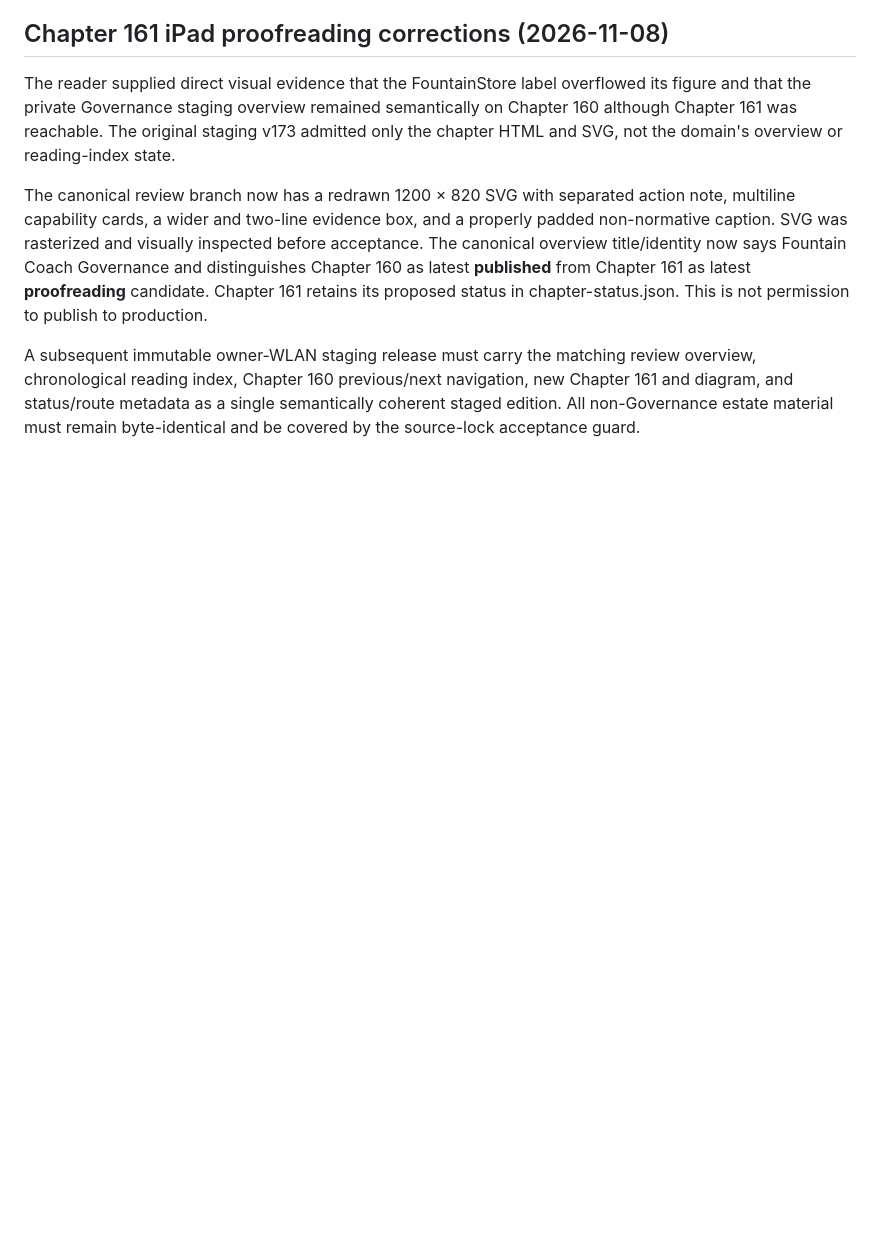
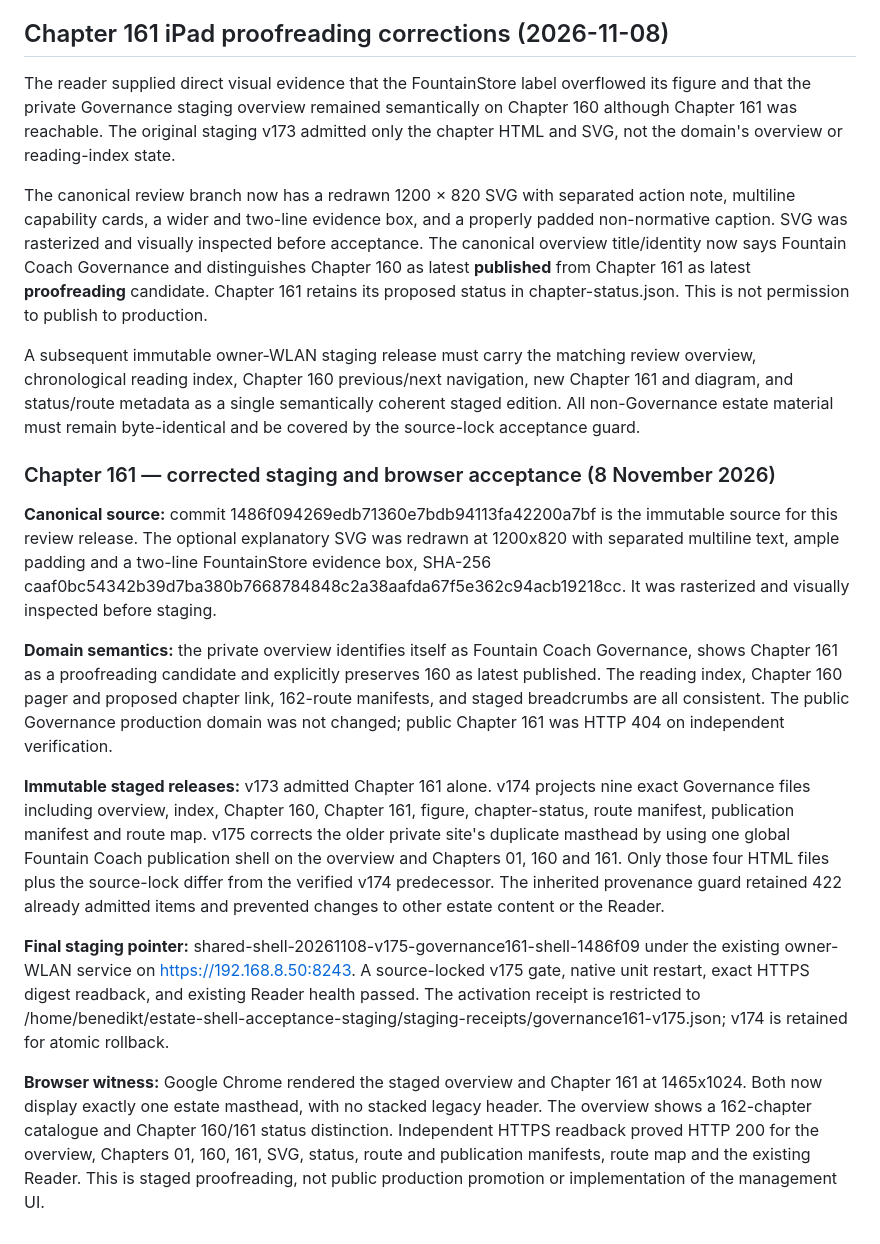
Before and after one commit to Fountain-Coach/governance.fountain.coach, a Markdown page: PLANS.md, the part around the change. GitHub-like rendering; blank space fills up the shorter version.

Commit message:
Record corrected Governance 161 staging and browser acceptance evidence

```diff
--- a/PLANS.md
+++ b/PLANS.md
@@ -47,3 +47,15 @@ The reader supplied direct visual evidence that the FountainStore label overflow
 The canonical review branch now has a redrawn 1200 × 820 SVG with separated action note, multiline capability cards, a wider and two-line evidence box, and a properly padded non-normative caption. SVG was rasterized and visually inspected before acceptance. The canonical overview title/identity now says Fountain Coach Governance and distinguishes Chapter 160 as latest **published** from Chapter 161 as latest **proofreading** candidate. Chapter 161 retains its proposed status in chapter-status.json. This is not permission to publish to production.
 
 A subsequent immutable owner-WLAN staging release must carry the matching review overview, chronological reading index, Chapter 160 previous/next navigation, new Chapter 161 and diagram, and status/route metadata as a single semantically coherent staged edition. All non-Governance estate material must remain byte-identical and be covered by the source-lock acceptance guard.
+
+### Chapter 161 — corrected staging and browser acceptance (8 November 2026)
+
+**Canonical source:** commit 1486f094269edb71360e7bdb94113fa42200a7bf is the immutable source for this review release. The optional explanatory SVG was redrawn at 1200x820 with separated multiline text, ample padding and a two-line FountainStore evidence box, SHA-256 caaf0bc54342b39d7ba380b7668784848c2a38aafda67f5e362c94acb19218cc. It was rasterized and visually inspected before staging.
+
+**Domain semantics:** the private overview identifies itself as Fountain Coach Governance, shows Chapter 161 as a proofreading candidate and explicitly preserves 160 as latest published. The reading index, Chapter 160 pager and proposed chapter link, 162-route manifests, and staged breadcrumbs are all consistent. The public Governance production domain was not changed; public Chapter 161 was HTTP 404 on independent verification.
+
+**Immutable staged releases:** v173 admitted Chapter 161 alone. v174 projects nine exact Governance files including overview, index, Chapter 160, Chapter 161, figure, chapter-status, route manifest, publication manifest and route map. v175 corrects the older private site's duplicate masthead by using one global Fountain Coach publication shell on the overview and Chapters 01, 160 and 161. Only those four HTML files plus the source-lock differ from the verified v174 predecessor. The inherited provenance guard retained 422 already admitted items and prevented changes to other estate content or the Reader.
+
+**Final staging pointer:** shared-shell-20261108-v175-governance161-shell-1486f09 under the existing owner-WLAN service on https://192.168.8.50:8243. A source-locked v175 gate, native unit restart, exact HTTPS digest readback, and existing Reader health passed. The activation receipt is restricted to /home/benedikt/estate-shell-acceptance-staging/staging-receipts/governance161-v175.json; v174 is retained for atomic rollback.
+
+**Browser witness:** Google Chrome rendered the staged overview and Chapter 161 at 1465x1024. Both now display exactly one estate masthead, with no stacked legacy header. The overview shows a 162-chapter catalogue and Chapter 160/161 status distinction. Independent HTTPS readback proved HTTP 200 for the overview, Chapters 01, 160, 161, SVG, status, route and publication manifests, route map and the existing Reader. This is staged proofreading, not public production promotion or implementation of the management UI.
```
